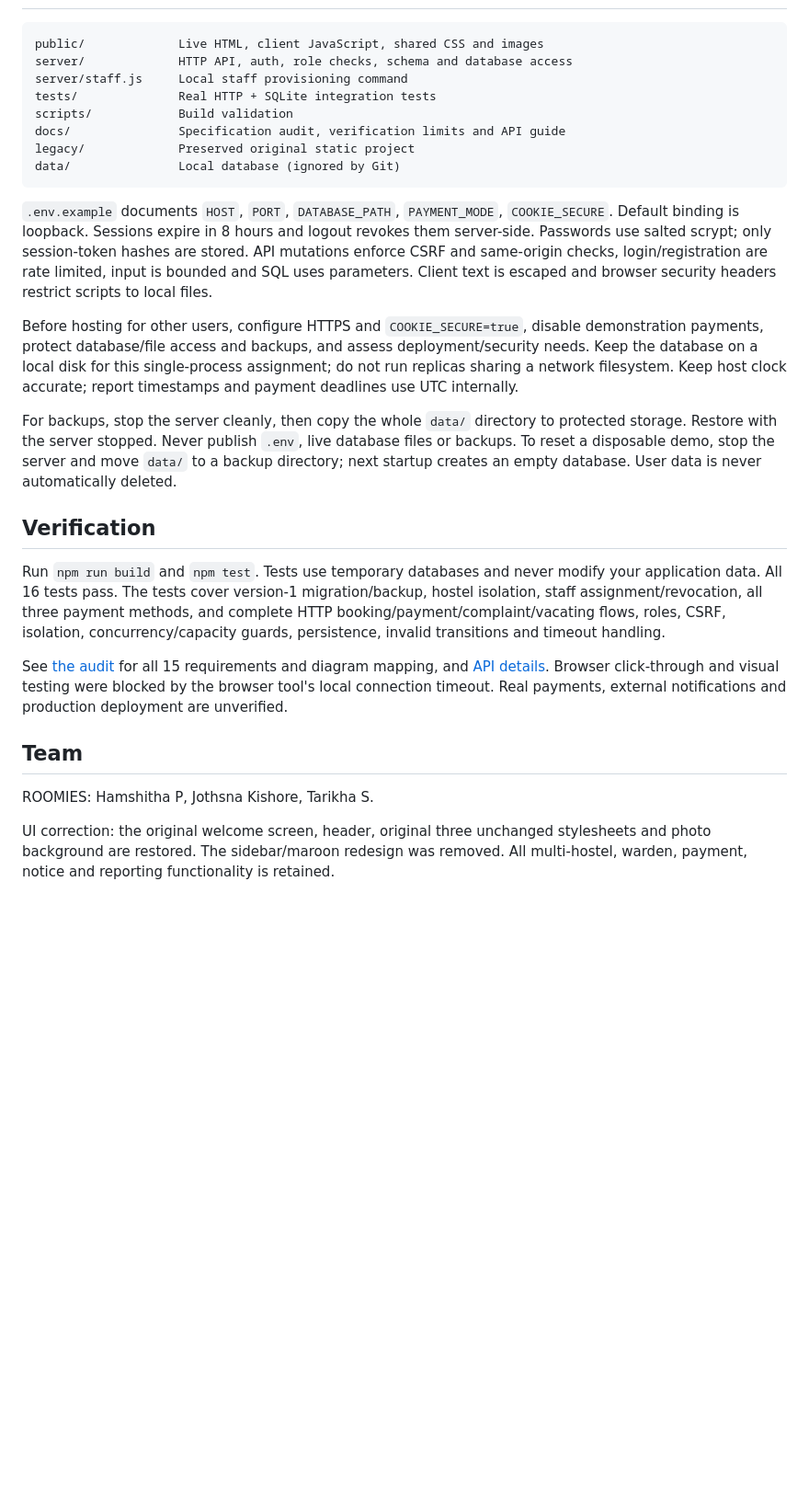
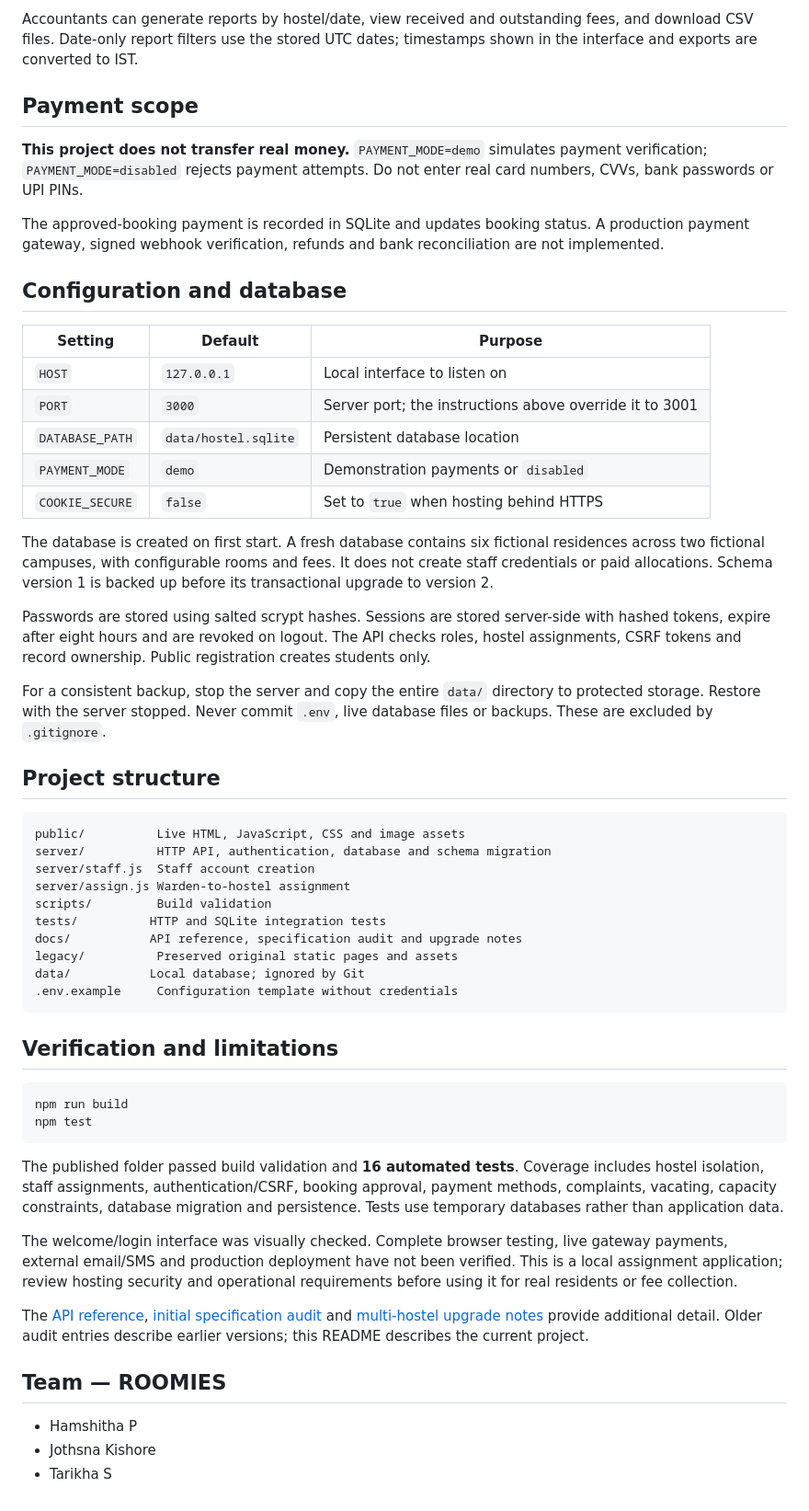
Before and after one commit to hamshitha06/Hostel-Management-System, a Markdown page: README.md, the part around one of its changes. Shown at 92% size. Drawn GitHub-style; blank space fills up the shorter version.

````diff
--- a/README.md
+++ b/README.md
@@ -61,30 +130,57 @@ Notifications are displayed as booking history/status in the portal. No external
+Accountants can generate reports by hostel/date, view received and outstanding fees, and download CSV files. Date-only report filters use the stored UTC dates; timestamps shown in the interface and exports are converted to IST.
+
+## Payment scope
+
+**This project does not transfer real money.** `PAYMENT_MODE=demo` simulates payment verification; `PAYMENT_MODE=disabled` rejects payment attempts. Do not enter real card numbers, CVVs, bank passwords or UPI PINs.
+
+The approved-booking payment is recorded in SQLite and updates booking status. A production payment gateway, signed webhook verification, refunds and bank reconciliation are not implemented.
+
+## Configuration and database
+
+| Setting | Default | Purpose |
+| --- | --- | --- |
+| `HOST` | `127.0.0.1` | Local interface to listen on |
+| `PORT` | `3000` | Server port; the instructions above override it to 3001 |
+| `DATABASE_PATH` | `data/hostel.sqlite` | Persistent database location |
+| `PAYMENT_MODE` | `demo` | Demonstration payments or `disabled` |
+| `COOKIE_SECURE` | `false` | Set to `true` when hosting behind HTTPS |
+
+The database is created on first start. A fresh database contains six fictional residences across two fictional campuses, with configurable rooms and fees. It does not create staff credentials or paid allocations. Schema version 1 is backed up before its transactional upgrade to version 2.
+
+Passwords are stored using salted scrypt hashes. Sessions are stored server-side with hashed tokens, expire after eight hours and are revoked on logout. The API checks roles, hostel assignments, CSRF tokens and record ownership. Public registration creates students only.
+
+For a consistent backup, stop the server and copy the entire `data/` directory to protected storage. Restore with the server stopped. Never commit `.env`, live database files or backups. These are excluded by `.gitignore`.
+
+## Project structure
 
 ```text
-public/             Live HTML, client JavaScript, shared CSS and images
-server/             HTTP API, auth, role checks, schema and database access
-server/staff.js     Local staff provisioning command
-tests/              Real HTTP + SQLite integration tests
-scripts/            Build validation
-docs/               Specification audit, verification limits and API guide
-legacy/             Preserved original static project
-data/               Local database (ignored by Git)
+public/          Live HTML, JavaScript, CSS and image assets
+server/          HTTP API, authentication, database and schema migration
+server/staff.js  Staff account creation
+server/assign.js Warden-to-hostel assignment
+scripts/         Build validation
+tests/          HTTP and SQLite integration tests
+docs/           API reference, specification audit and upgrade notes
+legacy/          Preserved original static pages and assets
+data/           Local database; ignored by Git
+.env.example     Configuration template without credentials
 ```
 
-`.env.example` documents `HOST`, `PORT`, `DATABASE_PATH`, `PAYMENT_MODE`, `COOKIE_SECURE`. Default binding is loopback. Sessions expire in 8 hours and logout revokes them server-side. Passwords use salted scrypt; only session-token hashes are stored. API mutations enforce CSRF and same-origin checks, login/registration are rate limited, input is bounded and SQL uses parameters. Client text is escaped and browser security headers restrict scripts to local files.
+## Verification and limitations
 
-Before hosting for other users, configure HTTPS and `COOKIE_SECURE=true`, disable demonstration payments, protect database/file access and backups, and assess deployment/security needs. Keep the database on a local disk for this single-process assignment; do not run replicas sharing a network filesystem. Keep host clock accurate; report timestamps and payment deadlines use UTC internally.
+```cmd
+npm run build
+npm test
+```
 
-For backups, stop the server cleanly, then copy the whole `data/` directory to protected storage. Restore with the server stopped. Never publish `.env`, live database files or backups. To reset a disposable demo, stop the server and move `data/` to a backup directory; next startup creates an empty database. User data is never automatically deleted.
+The published folder passed build validation and **16 automated tests**. Coverage includes hostel isolation, staff assignments, authentication/CSRF, booking approval, payment methods, complaints, vacating, capacity constraints, database migration and persistence. Tests use temporary databases rather than application data.
 
-## Verification
+The welcome/login interface was visually checked. Complete browser testing, live gateway payments, external email/SMS and production deployment have not been verified. This is a local assignment application; review hosting security and operational requirements before using it for real residents or fee collection.
 
-Run `npm run build` and `npm test`. Tests use temporary databases and never modify your application data. All 16 tests pass. The tests cover version-1 migration/backup, hostel isolation, staff assignment/revocation, all three payment methods, and complete HTTP booking/payment/complaint/vacating flows, roles, CSRF, isolation, concurrency/capacity guards, persistence, invalid transitions and timeout handling.
+The [API reference](docs/API.md), [initial specification audit](docs/AUDIT.md) and [multi-hostel upgrade notes](docs/MULTI-HOSTEL.md) provide additional detail. Older audit entries describe earlier versions; this README describes the current project.
 
-See [the audit](docs/AUDIT.md) for all 15 requirements and diagram mapping, and [API details](docs/API.md). Browser click-through and visual testing were blocked by the browser tool's local connection timeout. Real payments, external notifications and production deployment are unverified.
+## Team — ROOMIES
 
-## Team
-
-ROOMIES: Hamshitha P, Jothsna Kishore, Tarikha S.
-
-
-UI correction: the original welcome screen, header, original three unchanged stylesheets and photo background are restored. The sidebar/maroon redesign was removed. All multi-hostel, warden, payment, notice and reporting functionality is retained.
+- Hamshitha P
+- Jothsna Kishore
+- Tarikha S
````
Also changed, not shown: other parts of README.md (+102 -33 lines).
